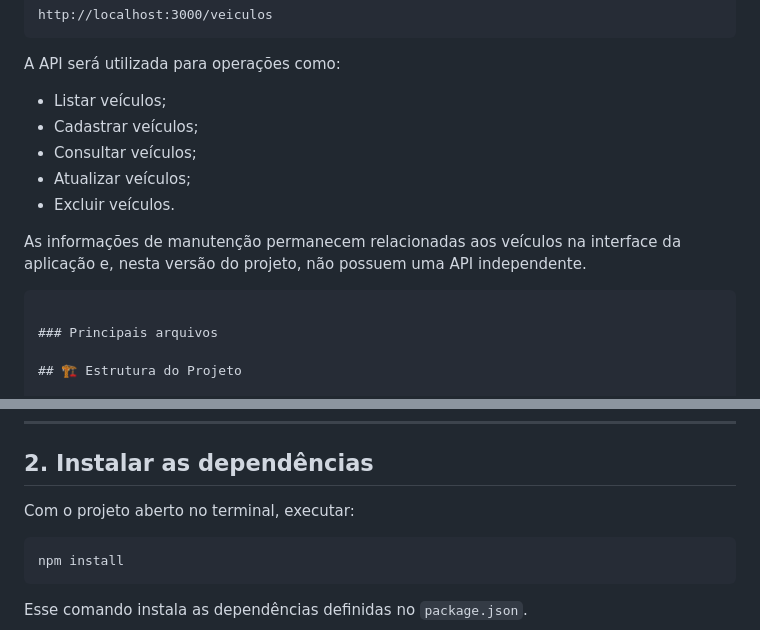
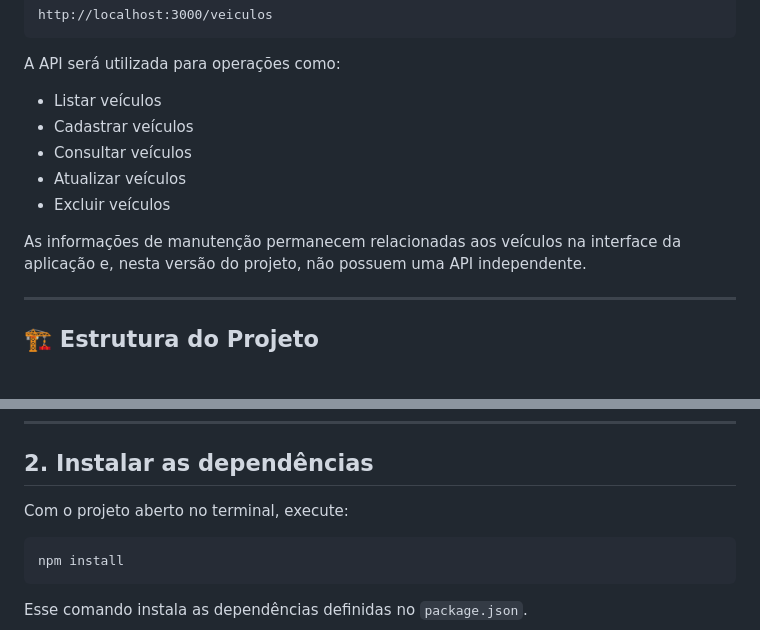
Before and after one commit to taisramosn/Manuten-de-veiculos, a Markdown page: README.md, 2 parts joined by grey strips. GitHub-like rendering.

````diff
--- a/README.md
+++ b/README.md
@@ -187,17 +188,15 @@ http://localhost:3000/veiculos
 
 A API será utilizada para operações como:
 
-* Listar veículos;
-* Cadastrar veículos;
-* Consultar veículos;
-* Atualizar veículos;
-* Excluir veículos.
+* Listar veículos
+* Cadastrar veículos
+* Consultar veículos
+* Atualizar veículos
+* Excluir veículos
 
 As informações de manutenção permanecem relacionadas aos veículos na interface da aplicação e, nesta versão do projeto, não possuem uma API independente.
 
-```
-
-### Principais arquivos
+---
 
 ## 🏗️ Estrutura do Projeto
 
@@ -328,7 +325,7 @@ cd Manuten-de-veiculos
 
 ## 2. Instalar as dependências
 
-Com o projeto aberto no terminal, executar:
+Com o projeto aberto no terminal, execute:
 
 ```bash
 npm install
````
Also changed, not shown: other parts of README.md (+81 -81 lines).
